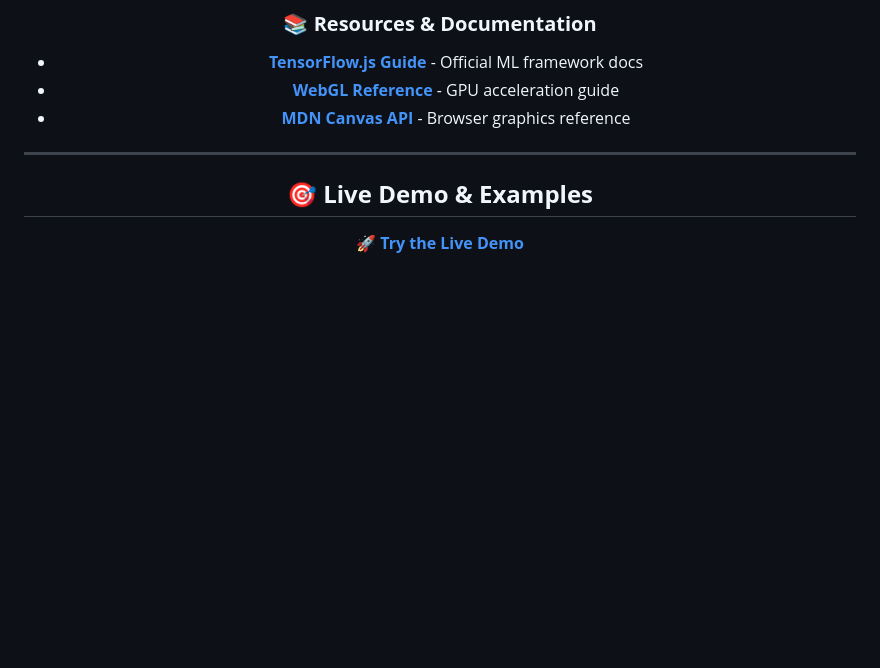
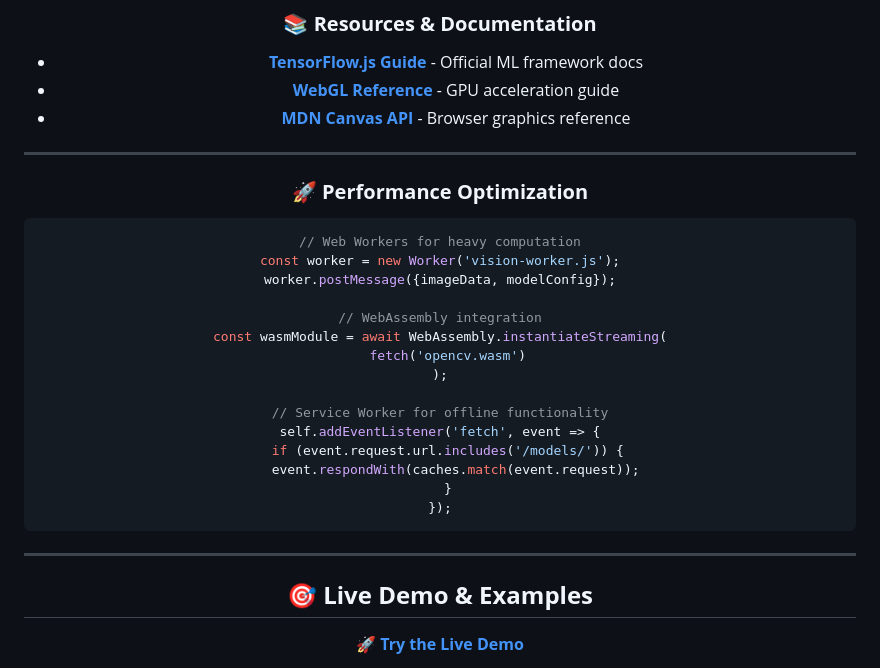
Before and after one commit to Reaishma/IntelliVision-master, a Markdown page: Readme.md, the part around the change. Drawn GitHub-style; blank space fills up the shorter version.

````diff
--- a/Readme.md
+++ b/Readme.md
@@ -89,7 +89,27 @@ Computer Vision Hub is a cutting-edge **browser-based AI platform** that runs en
 - **[MDN Canvas API](https://developer.mozilla.org/en-US/docs/Web/API/Canvas_API)** - Browser graphics reference
 
 ---
+### **🚀 Performance Optimization**
 
+```javascript
+// Web Workers for heavy computation
+const worker = new Worker('vision-worker.js');
+worker.postMessage({imageData, modelConfig});
+
+// WebAssembly integration
+const wasmModule = await WebAssembly.instantiateStreaming(
+  fetch('opencv.wasm')
+);
+
+// Service Worker for offline functionality
+self.addEventListener('fetch', event => {
+  if (event.request.url.includes('/models/')) {
+    event.respondWith(caches.match(event.request));
+  }
+});
+```
+
+----
 
 ## 🎯 **Live Demo & Examples**
 
````
